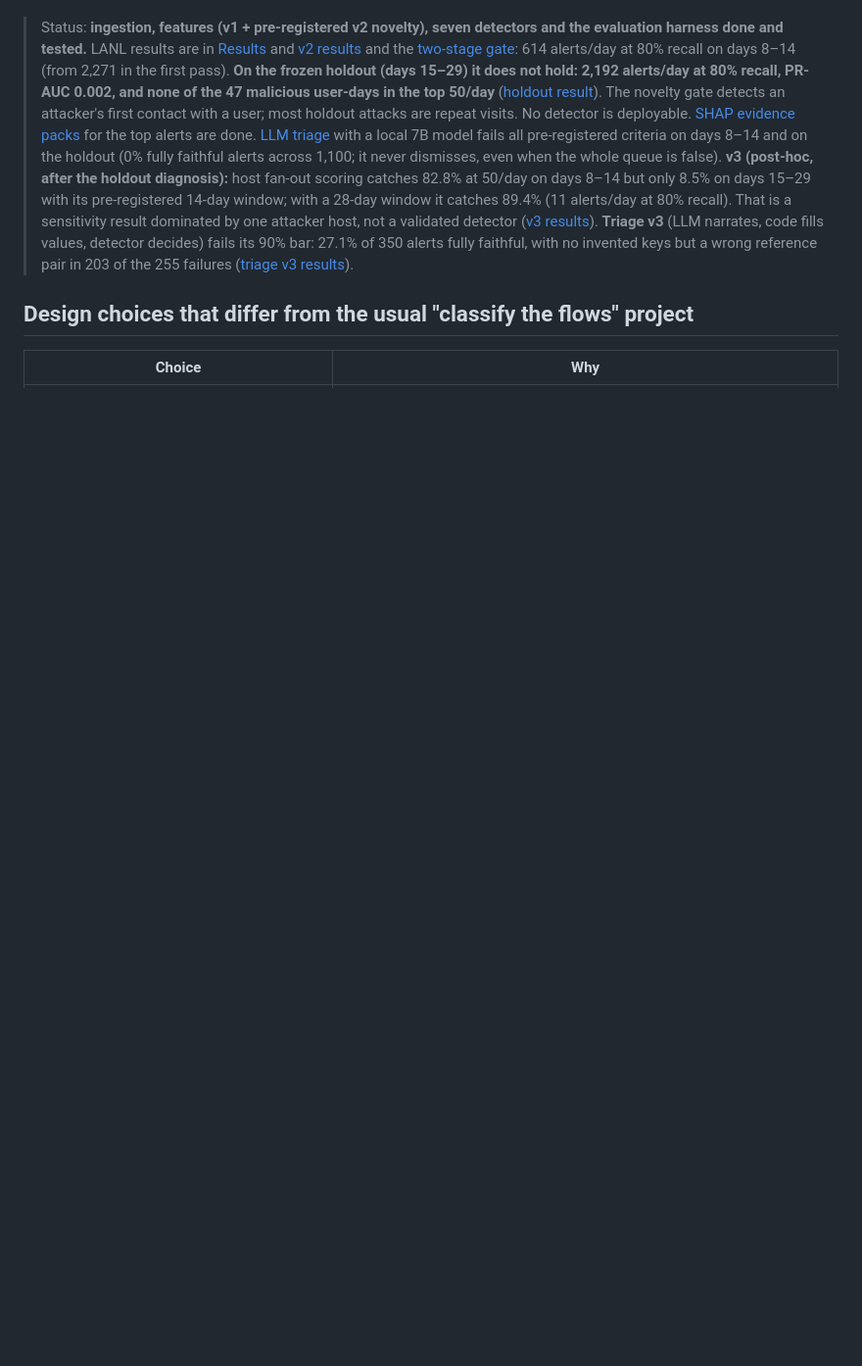
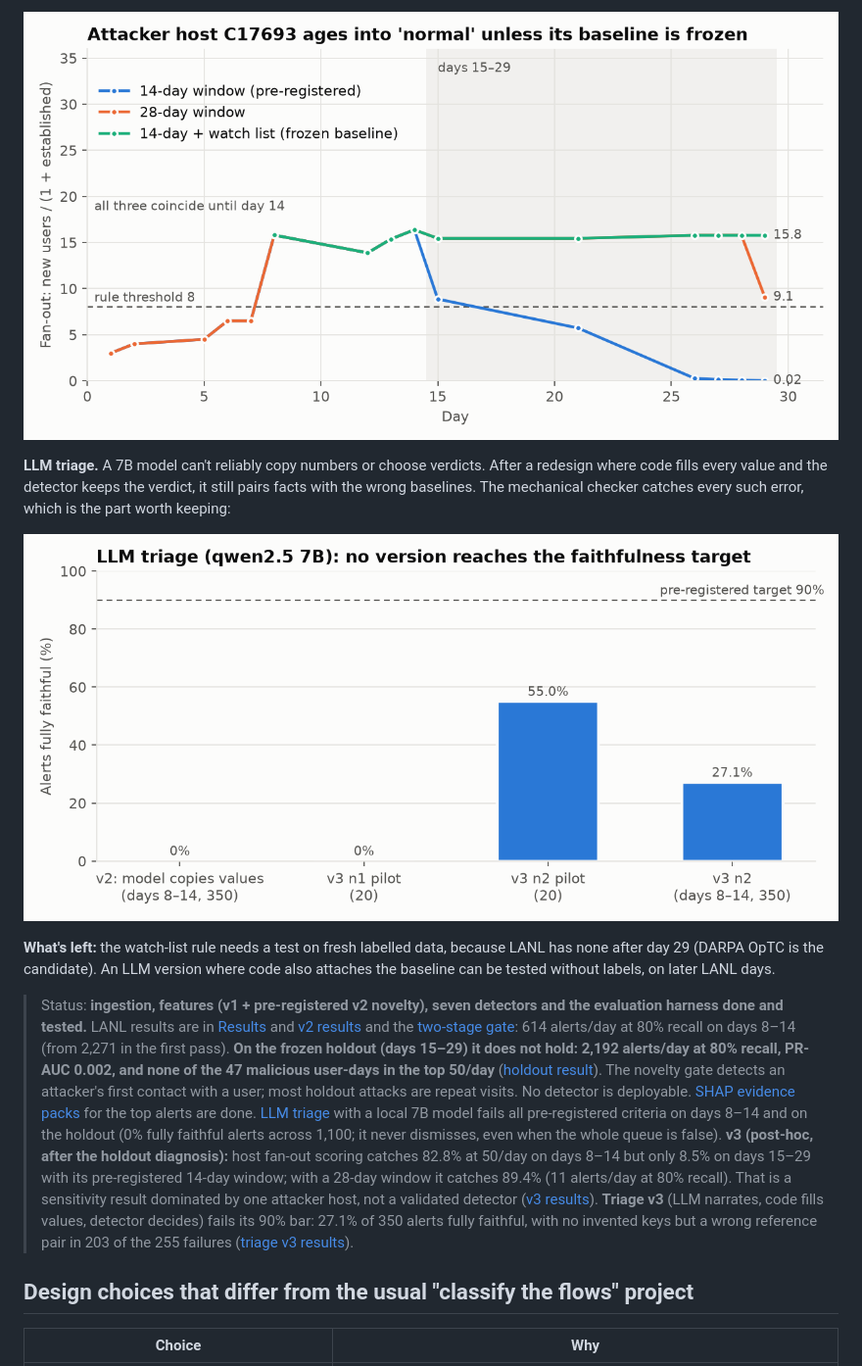
Before and after one commit to swarajjoshi10-ship-it/threat-detection, a Markdown page: README.md, the part around one of its changes. Shown at 98% size. GitHub-like rendering; pictures changed too: docs/figures/attacker_host_fanout.png (added), docs/figures/triage_faithfulness.png (added); blank space fills up the shorter version.

```diff
--- a/README.md
+++ b/README.md
@@ -7,3 +38,14 @@ a model beat a simple rule at that?*
+![Fan-out of attacker host C17693 over time](docs/figures/attacker_host_fanout.png)
+
+**LLM triage.** A 7B model can't reliably copy numbers or choose verdicts. After a redesign where code
+fills every value and the detector keeps the verdict, it still pairs facts with the wrong baselines.
+The mechanical checker catches every such error, which is the part worth keeping:
+
+![LLM triage faithfulness by version](docs/figures/triage_faithfulness.png)
+
+**What's left:** the watch-list rule needs a test on fresh labelled data, because LANL has none after
+day 29 (DARPA OpTC is the candidate). An LLM version where code also attaches the baseline can be
+tested without labels, on later LANL days.
 
 > Status: **ingestion, features (v1 + pre-registered v2 novelty), seven detectors and the evaluation
 > harness done and tested.** LANL results are in [Results](#results-first-pass-lanl-days-814) and
```
Also changed, not shown: other parts of README.md (+79 -3 lines), detections/RUNBOOK.md (added, +69 -0 lines), reports/detection_rule.md (added, +8 -0 lines), reports/detection_rule_watch0.md (added, +8 -0 lines), reports/detection_rule_watch14.md (added, +8 -0 lines), reports/detection_rule_watch7.md (added, +8 -0 lines), docs/figures/recall_by_detector.png (added), 10 other files.
